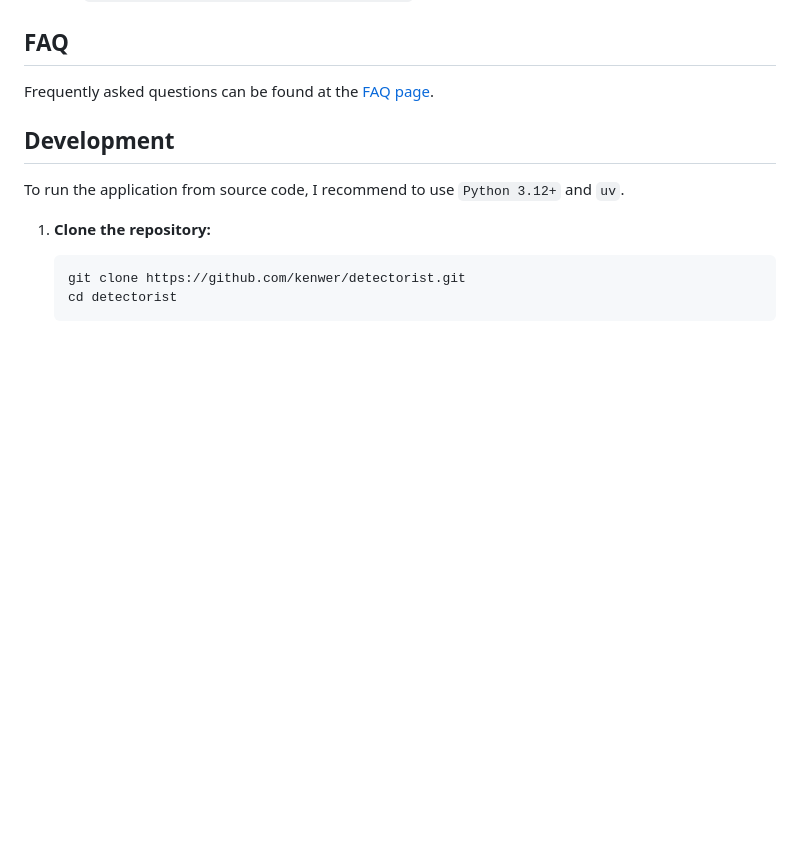
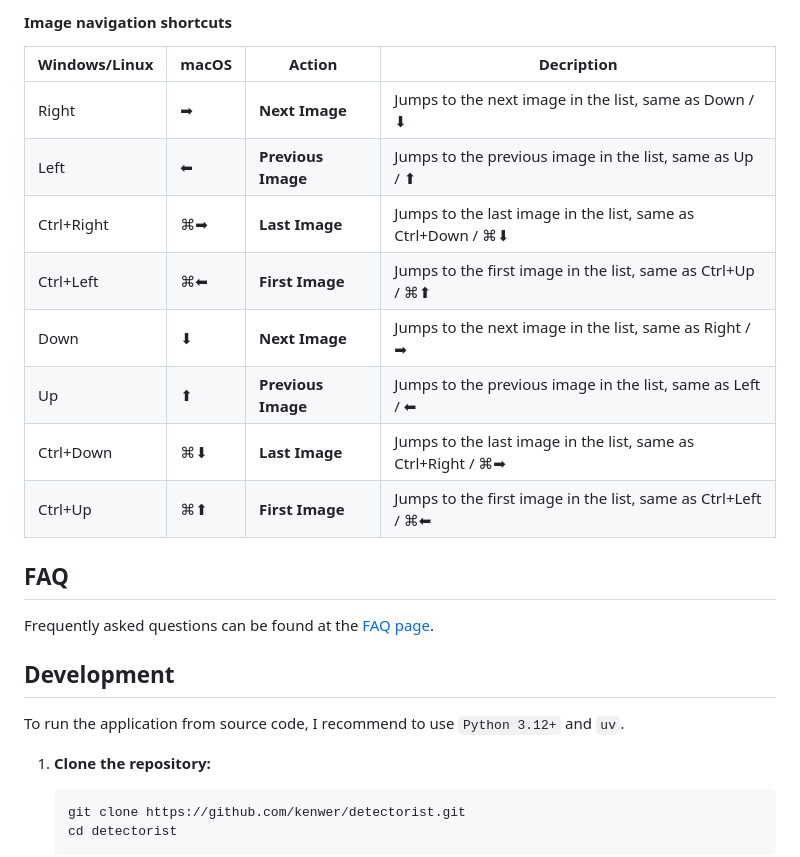
Before and after one commit to kenwer/detectorist, a Markdown page: README.md, the part around one of its changes. Rendered like a GitHub page; blank space fills up the shorter version.

```diff
--- a/README.md
+++ b/README.md
@@ -54,3 +76,14 @@ Download the binary for your operating system from the [release page](https://gi
+#### Image navigation shortcuts
+| Windows/Linux | macOS | Action | Decription |
+| --- | --- | --- | --- |
+| Right      | ➡︎  | **Next Image** | Jumps to the next image in the list, same as Down / ⬇︎ |
+| Left       | ⬅︎  | **Previous Image** | Jumps to the previous image in the list, same as Up / ⬆︎ |
+| Ctrl+Right | ⌘➡︎ | **Last Image** | Jumps to the last image in the list, same as Ctrl+Down / ⌘⬇︎ |
+| Ctrl+Left  | ⌘⬅︎ | **First Image** | Jumps to the first image in the list, same as Ctrl+Up / ⌘⬆︎ |
+| Down       | ⬇︎  | **Next Image** | Jumps to the next image in the list, same as Right / ➡︎ |
+| Up         | ⬆︎  | **Previous Image** | Jumps to the previous image in the list, same as Left / ⬅︎ |
+| Ctrl+Down  | ⌘⬇︎ | **Last Image** | Jumps to the last image in the list, same as Ctrl+Right / ⌘➡︎ |
+| Ctrl+Up    | ⌘⬆︎ | **First Image** | Jumps to the first image in the list, same as Ctrl+Left / ⌘⬅︎ |
 
 
 ## FAQ
```
Also changed, not shown: other parts of README.md (+24 -2 lines).
